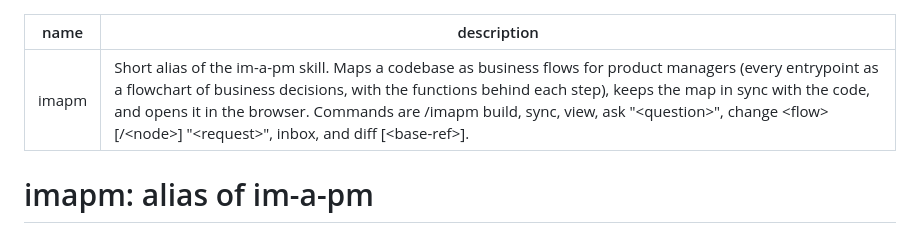
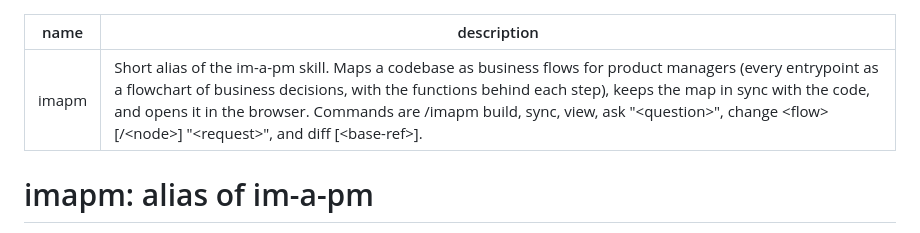
Before and after one commit to danilojpferreira/im-a-pm, a Markdown page: skills/imapm/SKILL.md, the part around the change. Rendered like a GitHub page.

```diff
--- a/skills/imapm/SKILL.md
+++ b/skills/imapm/SKILL.md
@@ -1,6 +1,6 @@
 ---
 name: imapm
-description: Short alias of the im-a-pm skill. Maps a codebase as business flows for product managers (every entrypoint as a flowchart of business decisions, with the functions behind each step), keeps the map in sync with the code, and opens it in the browser. Commands are /imapm build, sync, view, ask "<question>", change <flow>[/<node>] "<request>", inbox, and diff [<base-ref>].
+description: Short alias of the im-a-pm skill. Maps a codebase as business flows for product managers (every entrypoint as a flowchart of business decisions, with the functions behind each step), keeps the map in sync with the code, and opens it in the browser. Commands are /imapm build, sync, view, ask "<question>", change <flow>[/<node>] "<request>", and diff [<base-ref>].
 ---
 
 # imapm: alias of im-a-pm
```
Also changed, not shown: README.md (+8 -8 lines), skills/im-a-pm/SKILL.md (+6 -15 lines), docs/actions-request.png, 4 other files.
